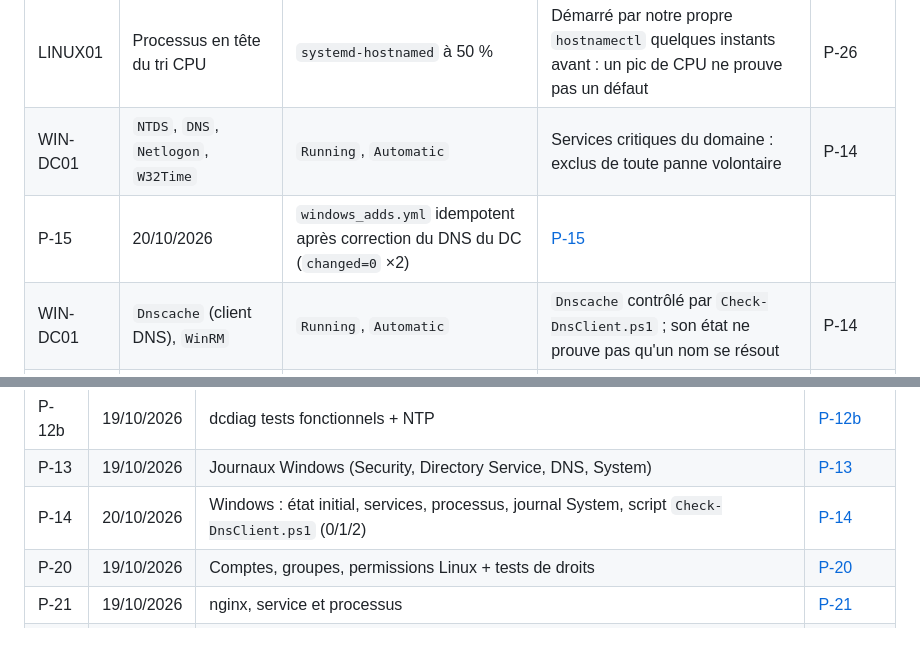
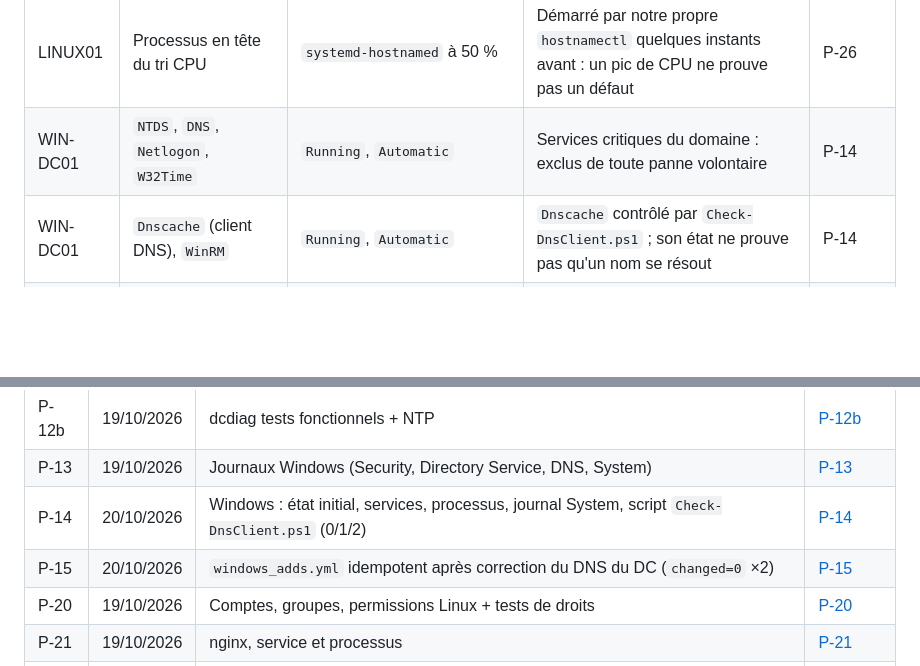
Before and after one commit to jolanallen/InfraReady, a Markdown page: InfraReady - Dossier technique.md, 2 parts joined by grey strips. Drawn GitHub-style; blank space fills up the shorter version.

Commit message:
Dossier : déplacer la ligne P-15 dans la matrice des preuves
La ligne de la preuve P-15 (windows_adds.yml idempotent après la
correction du DNS du DC, PR #6) avait été insérée par erreur dans le
tableau « Processus et services observés » de la séance 4, où elle
coupait le tableau, et manquait dans la matrice des preuves.

Elle est déplacée à sa place dans la matrice, entre P-14 et P-20.

```diff
--- a/InfraReady - Dossier technique.md
+++ b/InfraReady - Dossier technique.md
@@ -674,7 +674,6 @@ Retour arrière disponible : `/root/infraready.nginx.bak-incident-h` sur LINUX01
 | LINUX01 | `prometheus-node-exporter`, `ssh` | `active` | Supervision et administration depuis OPS01 | P-26 |
 | LINUX01 | Processus en tête du tri CPU | `systemd-hostnamed` à 50 % | Démarré par notre propre `hostnamectl` quelques instants avant : un pic de CPU ne prouve pas un défaut | P-26 |
 | WIN-DC01 | `NTDS`, `DNS`, `Netlogon`, `W32Time` | `Running`, `Automatic` | Services critiques du domaine : exclus de toute panne volontaire | P-14 |
-| P-15 | 20/10/2026 | `windows_adds.yml` idempotent après correction du DNS du DC (`changed=0` ×2) | [P-15](docs/preuves/P-15-windows-adds-dns-idempotence.txt) |
 | WIN-DC01 | `Dnscache` (client DNS), `WinRM` | `Running`, `Automatic` | `Dnscache` contrôlé par `Check-DnsClient.ps1` ; son état ne prouve pas qu'un nom se résout | P-14 |
 | WIN-DC01 | Processus en tête du tri CPU | `MsMpEng` (Defender, 109 s), `System`, `windows_exporter` | Temps CPU cumulé depuis le démarrage : normal | P-14 |
 | WIN-DC01 | Journal System (20 derniers événements) | 7036 (Service Control Manager), 6038 (LsaSrv, avertissement) | 6038 : NTLM utilisé par un client, ici les connexions WinRM d'Ansible ; aucun événement d'erreur | P-14 |
@@ -777,6 +776,7 @@ Retour arrière : snapshot Proxmox `s07_avant_seance4` des 3 VM pris avant la s
 | P-12b | 19/10/2026 | dcdiag tests fonctionnels + NTP | [P-12b](docs/preuves/P-12b-dcdiag-tests-fonctionnels-ntp.txt) |
 | P-13 | 19/10/2026 | Journaux Windows (Security, Directory Service, DNS, System) | [P-13](docs/preuves/P-13-journaux-windows-ad.txt) |
 | P-14 | 20/10/2026 | Windows : état initial, services, processus, journal System, script `Check-DnsClient.ps1` (0/1/2) | [P-14](docs/preuves/P-14-win-dc01-processus-services-script-dnsclient.txt) |
+| P-15 | 20/10/2026 | `windows_adds.yml` idempotent après correction du DNS du DC (`changed=0` ×2) | [P-15](docs/preuves/P-15-windows-adds-dns-idempotence.txt) |
 | P-20 | 19/10/2026 | Comptes, groupes, permissions Linux + tests de droits | [P-20](docs/preuves/P-20-linux01-comptes-groupes-permissions.txt) |
 | P-21 | 19/10/2026 | nginx, service et processus | [P-21](docs/preuves/P-21-linux01-service-nginx-processus.txt) |
 | P-22 | 19/10/2026 | Disque de test : contrôles, formatage, montage UUID | [P-22](docs/preuves/P-22-linux01-disque-test-montage.txt) |
```
